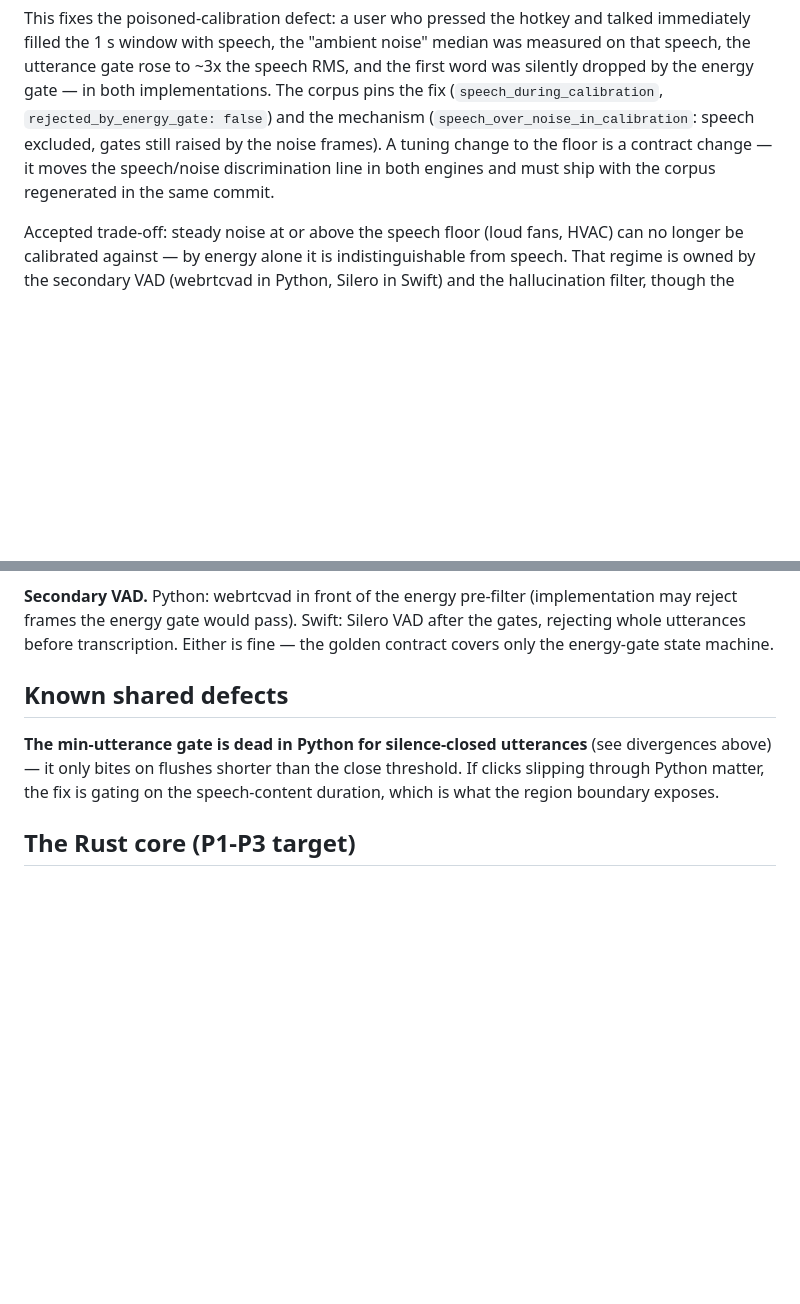
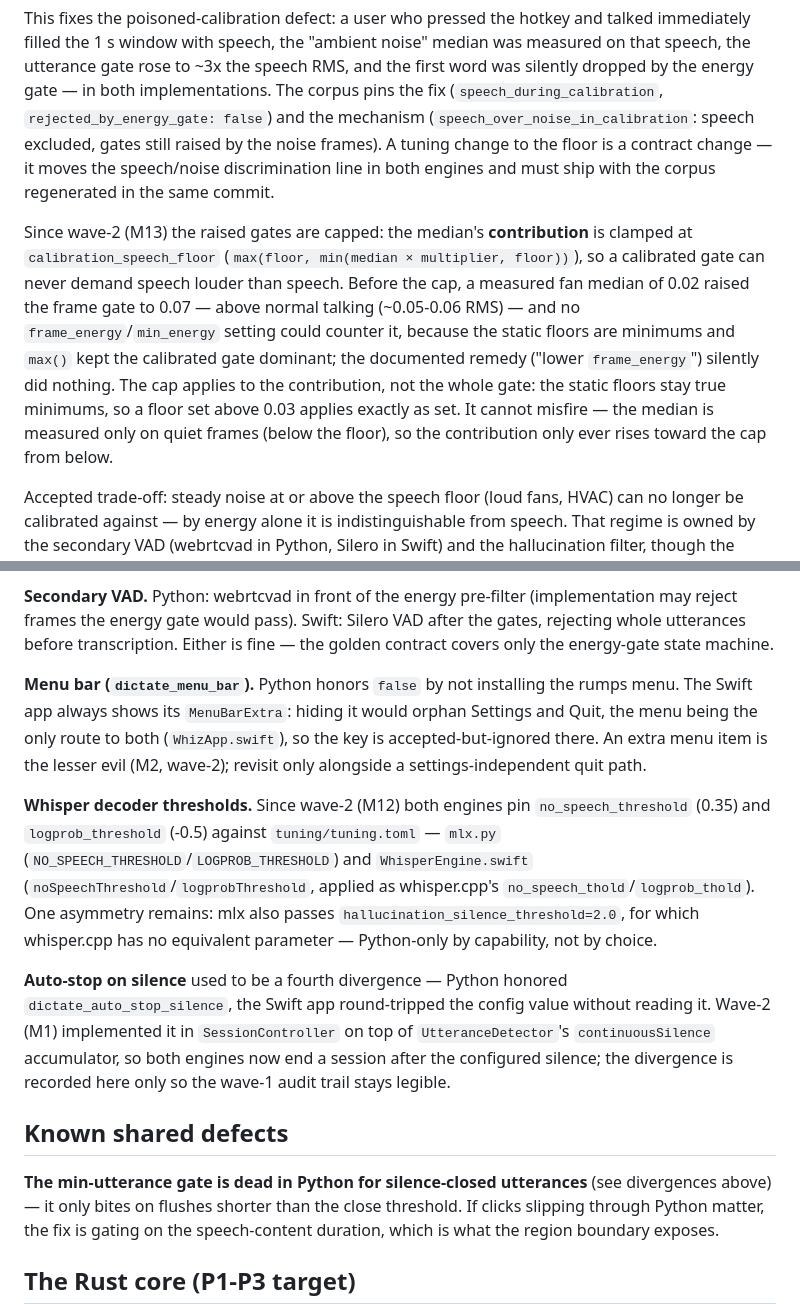
Before and after one commit to ReidenXerx/whiz, a Markdown page: docs/ARCHITECTURE.md, 2 parts joined by grey strips. Rendered like a GitHub page; blank space fills up the shorter version.

Commit message:
Document wave-2 divergences and the calibration cap (W2 docs)
ARCHITECTURE.md: describe the M13 calibration speech-floor cap (a
noisy room can no longer calibrate the frame gate above normal
speech), the M12 decoder-threshold contract including the mlx-only
hallucination_silence_threshold=2.0 divergence, and mark M1
auto_stop_silence as resolved in the menu bar app — the menu_bar
trigger divergence (M2) stays documented as intentional.

Co-Authored-By: Warp <agent@warp.dev>

```diff
--- a/docs/ARCHITECTURE.md
+++ b/docs/ARCHITECTURE.md
@@ -115,6 +115,20 @@ still raised by the noise frames). A tuning change to the floor is a
 contract change — it moves the speech/noise discrimination line in both
 engines and must ship with the corpus regenerated in the same commit.
 
+Since wave-2 (M13) the raised gates are capped: the median's
+**contribution** is clamped at `calibration_speech_floor`
+(`max(floor, min(median × multiplier, floor))`), so a calibrated gate can
+never demand speech louder than speech. Before the cap, a measured fan
+median of 0.02 raised the frame gate to 0.07 — above normal talking
+(~0.05-0.06 RMS) — and no `frame_energy`/`min_energy` setting could
+counter it, because the static floors are minimums and `max()` kept the
+calibrated gate dominant; the documented remedy ("lower `frame_energy`")
+silently did nothing. The cap applies to the contribution, not the whole
+gate: the static floors stay true minimums, so a floor set above 0.03
+applies exactly as set. It cannot misfire — the median is measured only on
+quiet frames (below the floor), so the contribution only ever rises toward
+the cap from below.
+
 Accepted trade-off: steady noise at or above the speech floor (loud
 fans, HVAC) can no longer be calibrated against — by energy alone it is
 indistinguishable from speech. That regime is owned by the secondary
@@ -174,6 +188,29 @@ Silero VAD after the gates, rejecting whole utterances before
 transcription. Either is fine — the golden contract covers only the
 energy-gate state machine.
 
+**Menu bar (`dictate_menu_bar`).** Python honors `false` by not installing
+the rumps menu. The Swift app always shows its `MenuBarExtra`: hiding it
+would orphan Settings and Quit, the menu being the only route to both
+(`WhizApp.swift`), so the key is accepted-but-ignored there. An extra menu
+item is the lesser evil (M2, wave-2); revisit only alongside a
+settings-independent quit path.
+
+**Whisper decoder thresholds.** Since wave-2 (M12) both engines pin
+`no_speech_threshold` (0.35) and `logprob_threshold` (-0.5) against
+`tuning/tuning.toml` — `mlx.py` (`NO_SPEECH_THRESHOLD`/`LOGPROB_THRESHOLD`)
+and `WhisperEngine.swift` (`noSpeechThreshold`/`logprobThreshold`, applied
+as whisper.cpp's `no_speech_thold`/`logprob_thold`). One asymmetry
+remains: mlx also passes `hallucination_silence_threshold=2.0`, for which
+whisper.cpp has no equivalent parameter — Python-only by capability, not
+by choice.
+
+**Auto-stop on silence** used to be a fourth divergence — Python honored
+`dictate_auto_stop_silence`, the Swift app round-tripped the config value
+without reading it. Wave-2 (M1) implemented it in `SessionController` on
+top of `UtteranceDetector`'s `continuousSilence` accumulator, so both
+engines now end a session after the configured silence; the divergence is
+recorded here only so the wave-1 audit trail stays legible.
+
 ## Known shared defects
 
 **The min-utterance gate is dead in Python for silence-closed utterances**
```
